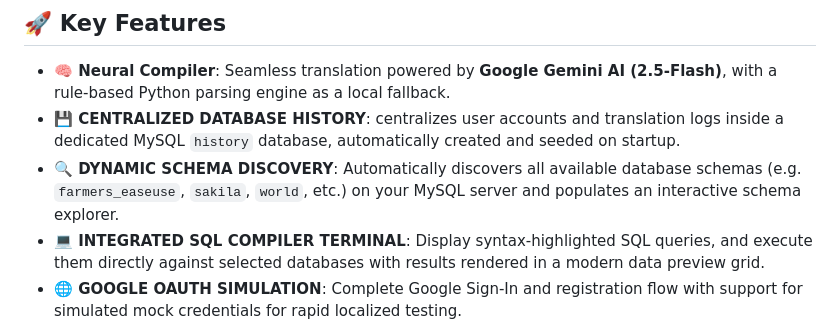
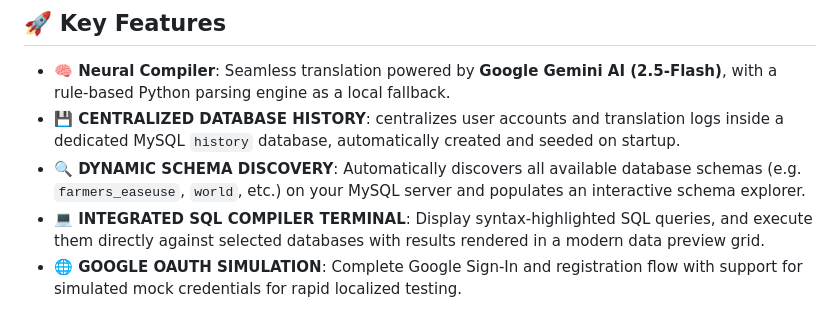
Before and after one commit to DivyaPrabha19/QueryCraft-AI-Intelligent-English-to-SQL-Query-Generator, a Markdown page: README.md, the part around the change. GitHub-like rendering.

Commit message:
Update README to reflect schema discovery changes
Removed 'sakila' from the list of available database schemas in the dynamic schema discovery feature.

```diff
--- a/README.md
+++ b/README.md
@@ -8,7 +8,7 @@ QueryCraft AI is an advanced, full-stack database interface and neural translati
 
 *   **🧠 Neural Compiler**: Seamless translation powered by **Google Gemini AI (2.5-Flash)**, with a rule-based Python parsing engine as a local fallback.
 *   **💾 CENTRALIZED DATABASE HISTORY**: centralizes user accounts and translation logs inside a dedicated MySQL `history` database, automatically created and seeded on startup.
-*   **🔍 DYNAMIC SCHEMA DISCOVERY**: Automatically discovers all available database schemas (e.g. `farmers_easeuse`, `sakila`, `world`, etc.) on your MySQL server and populates an interactive schema explorer.
+*   **🔍 DYNAMIC SCHEMA DISCOVERY**: Automatically discovers all available database schemas (e.g. `farmers_easeuse`, `world`, etc.) on your MySQL server and populates an interactive schema explorer.
 *   **💻 INTEGRATED SQL COMPILER TERMINAL**: Display syntax-highlighted SQL queries, and execute them directly against selected databases with results rendered in a modern data preview grid.
 *   **🌐 GOOGLE OAUTH SIMULATION**: Complete Google Sign-In and registration flow with support for simulated mock credentials for rapid localized testing.
 
```
